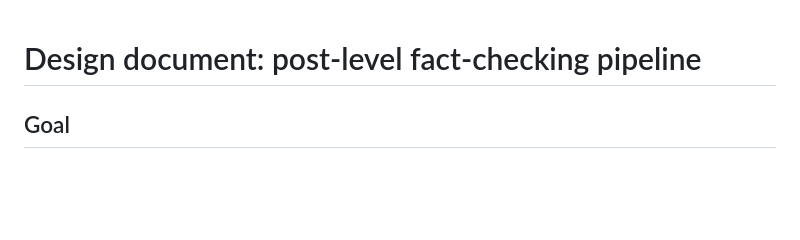
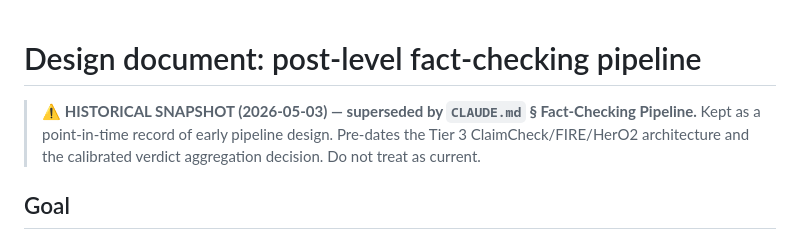
Before and after one commit to danieldager/fcwl, a Markdown page: docs/archive/pipeline_3_5_26.md, the part around the change. Drawn GitHub-style; blank space fills up the shorter version.

```diff
--- a/docs/pipeline_3_5_26.md
+++ b/docs/archive/pipeline_3_5_26.md
@@ -1,4 +1,7 @@
 # Design document: post-level fact-checking pipeline
+
+> **⚠️ HISTORICAL SNAPSHOT (2026-05-03) — superseded by `CLAUDE.md` § Fact-Checking Pipeline.**
+> Kept as a point-in-time record of early pipeline design. Pre-dates the Tier 3 ClaimCheck/FIRE/HerO2 architecture and the calibrated verdict aggregation decision. Do not treat as current.
 
 ## Goal
 Build a low-resource, open-source pipeline that takes a post (text now, image text later) and outputs calibrated post-level scores:
```
Also changed, not shown: docs/README.md (added, +45 -0 lines), docs/archive/pipeline_7_5_26.md (renamed from docs/pipeline_7_5_26.md, +3 -0 lines).
